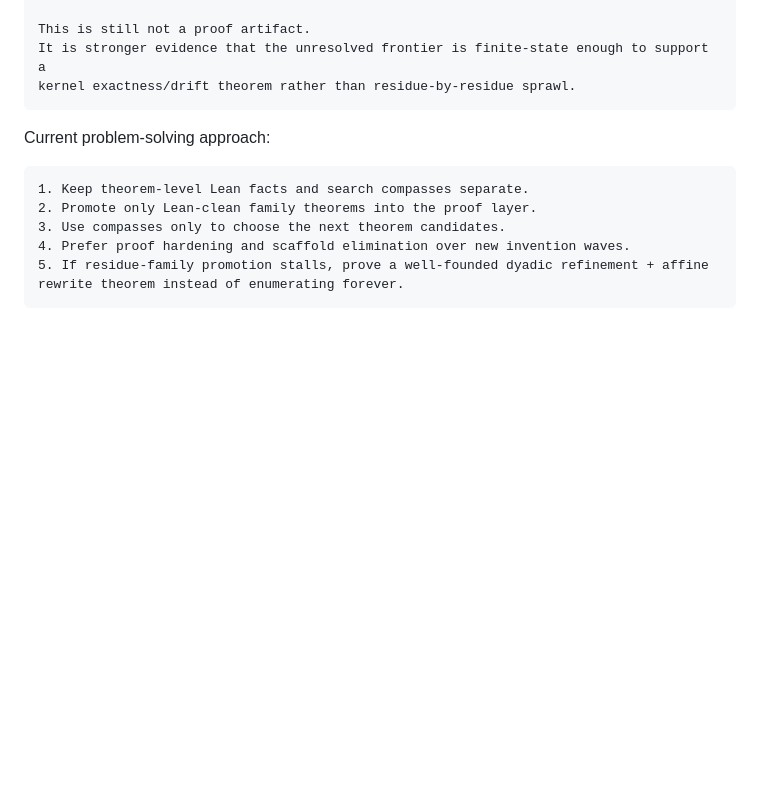
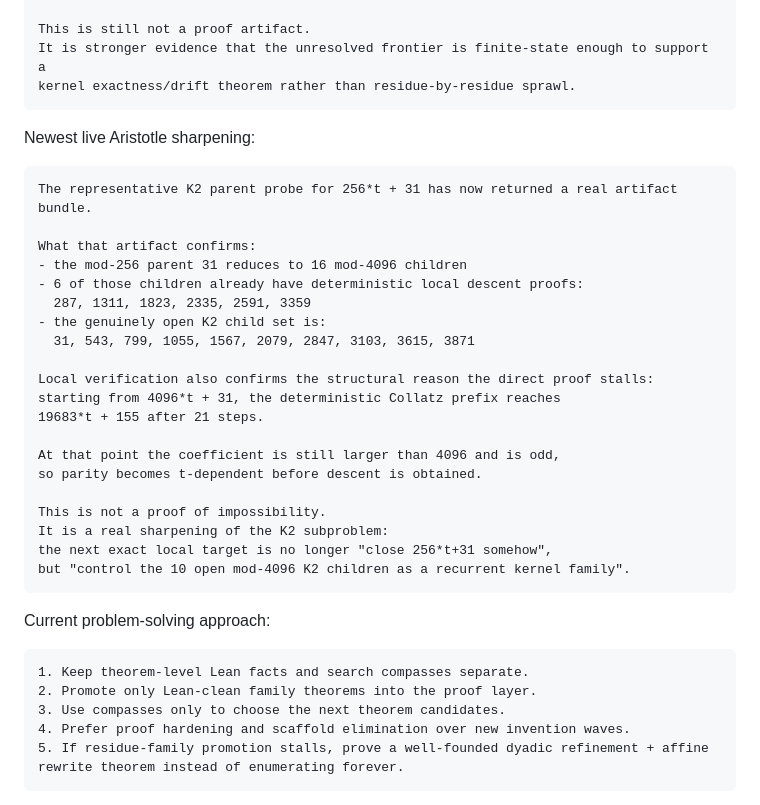
Before and after one commit to abdulrahimiqbal/lima, a Markdown page: SOLVED.md, the part around the change. Rendered like a GitHub page; blank space fills up the shorter version.

Commit message:
Record K2 parent artifact sharpening

````diff
--- a/SOLVED.md
+++ b/SOLVED.md
@@ -142,6 +142,31 @@ Ignoring the trivial residue 1, it compresses into:
 This is still not a proof artifact.
 It is stronger evidence that the unresolved frontier is finite-state enough to support a
 kernel exactness/drift theorem rather than residue-by-residue sprawl.
+```
+
+Newest live Aristotle sharpening:
+
+```text
+The representative K2 parent probe for 256*t + 31 has now returned a real artifact bundle.
+
+What that artifact confirms:
+- the mod-256 parent 31 reduces to 16 mod-4096 children
+- 6 of those children already have deterministic local descent proofs:
+  287, 1311, 1823, 2335, 2591, 3359
+- the genuinely open K2 child set is:
+  31, 543, 799, 1055, 1567, 2079, 2847, 3103, 3615, 3871
+
+Local verification also confirms the structural reason the direct proof stalls:
+starting from 4096*t + 31, the deterministic Collatz prefix reaches
+19683*t + 155 after 21 steps.
+
+At that point the coefficient is still larger than 4096 and is odd,
+so parity becomes t-dependent before descent is obtained.
+
+This is not a proof of impossibility.
+It is a real sharpening of the K2 subproblem:
+the next exact local target is no longer "close 256*t+31 somehow",
+but "control the 10 open mod-4096 K2 children as a recurrent kernel family".
 ```
 
 Current problem-solving approach:
````
Also changed, not shown: docs/COLLATZ_PROOF_DEBT_AUDIT.md (+27 -0 lines), docs/COLLATZ_ROADMAP.md (+23 -0 lines).
